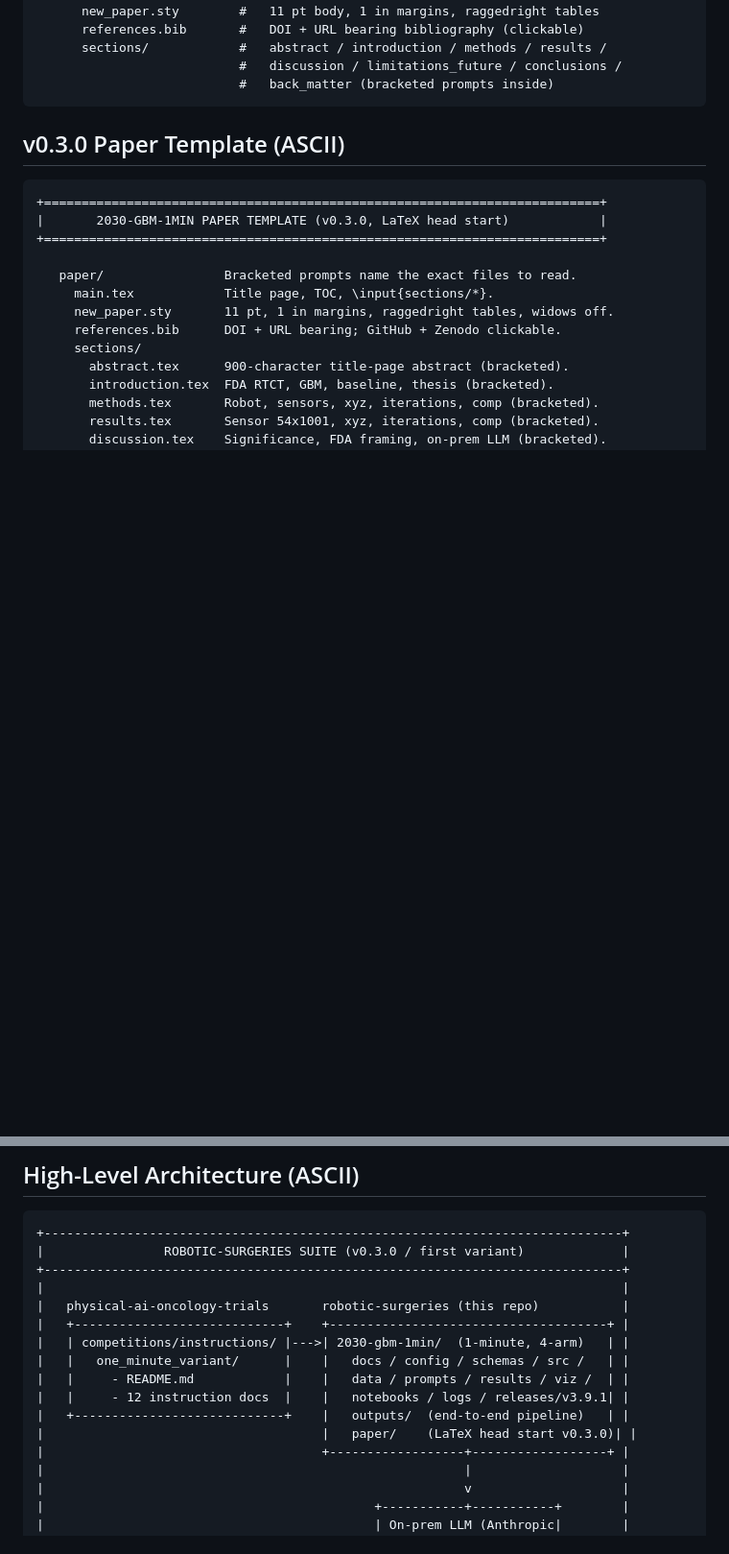
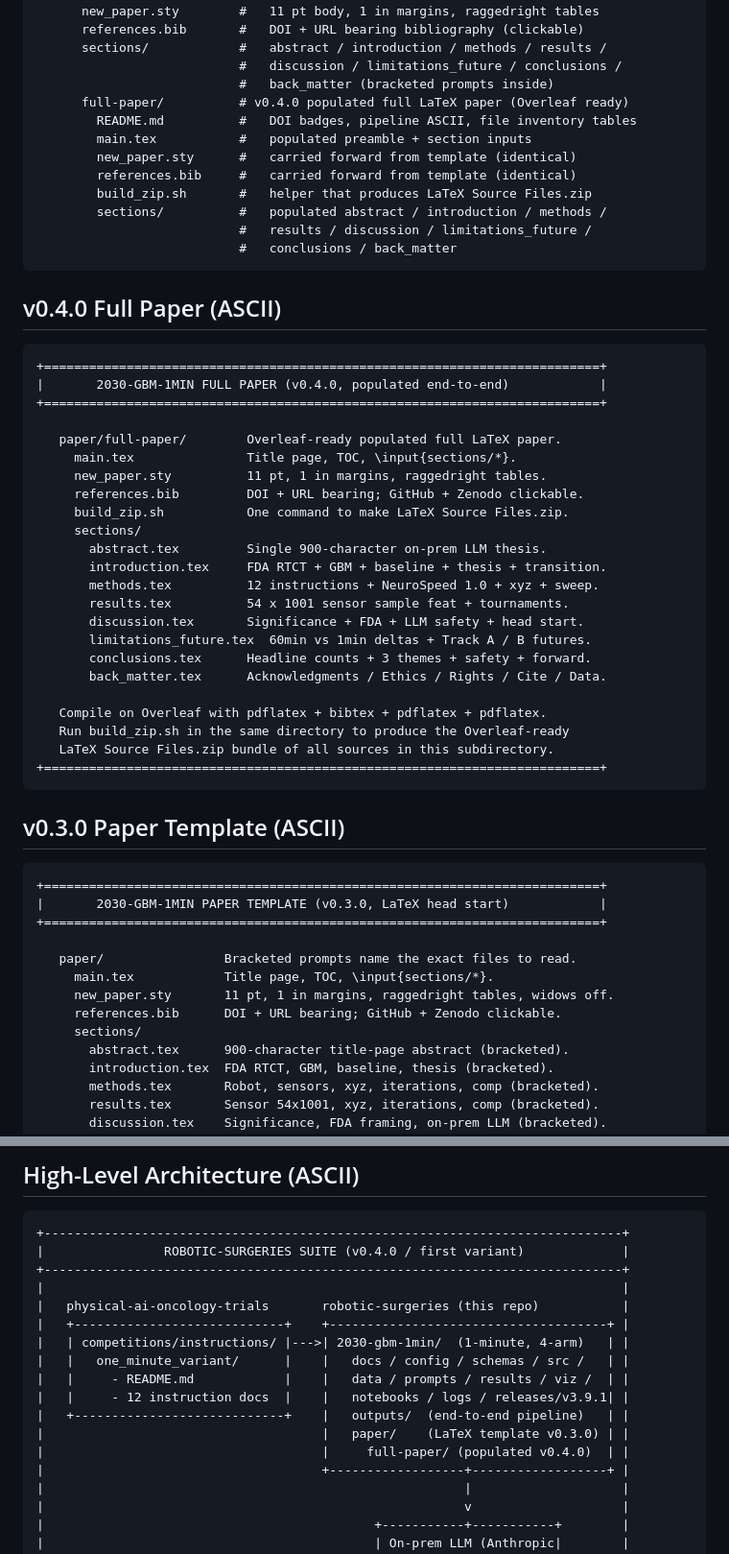
Before and after one commit to kevinkawchak/robotic-surgeries, a Markdown page: README.md, 2 parts joined by grey strips. Shown at 96% size. GitHub-like rendering; blank space fills up the shorter version.

````diff
--- a/README.md
+++ b/README.md
@@ -73,6 +76,43 @@ robotic-surgeries/
       sections/            #   abstract / introduction / methods / results /
                            #   discussion / limitations_future / conclusions /
                            #   back_matter (bracketed prompts inside)
+      full-paper/          # v0.4.0 populated full LaTeX paper (Overleaf ready)
+        README.md          #   DOI badges, pipeline ASCII, file inventory tables
+        main.tex           #   populated preamble + section inputs
+        new_paper.sty      #   carried forward from template (identical)
+        references.bib     #   carried forward from template (identical)
+        build_zip.sh       #   helper that produces LaTeX Source Files.zip
+        sections/          #   populated abstract / introduction / methods /
+                           #   results / discussion / limitations_future /
+                           #   conclusions / back_matter
+```
+
+## v0.4.0 Full Paper (ASCII)
+
+```
++==========================================================================+
+|       2030-GBM-1MIN FULL PAPER (v0.4.0, populated end-to-end)            |
++==========================================================================+
+
+   paper/full-paper/        Overleaf-ready populated full LaTeX paper.
+     main.tex               Title page, TOC, \input{sections/*}.
+     new_paper.sty          11 pt, 1 in margins, raggedright tables.
+     references.bib         DOI + URL bearing; GitHub + Zenodo clickable.
+     build_zip.sh           One command to make LaTeX Source Files.zip.
+     sections/
+       abstract.tex         Single 900-character on-prem LLM thesis.
+       introduction.tex     FDA RTCT + GBM + baseline + thesis + transition.
+       methods.tex          12 instructions + NeuroSpeed 1.0 + xyz + sweep.
+       results.tex          54 x 1001 sensor sample feat + tournaments.
+       discussion.tex       Significance + FDA + LLM safety + head start.
+       limitations_future.tex  60min vs 1min deltas + Track A / B futures.
+       conclusions.tex      Headline counts + 3 themes + safety + forward.
+       back_matter.tex      Acknowledgments / Ethics / Rights / Cite / Data.
+
+   Compile on Overleaf with pdflatex + bibtex + pdflatex + pdflatex.
+   Run build_zip.sh in the same directory to produce the Overleaf-ready
+   LaTeX Source Files.zip bundle of all sources in this subdirectory.
++==========================================================================+
 ```
 
 ## v0.3.0 Paper Template (ASCII)
@@ -132,7 +172,7 @@ robotic-surgeries/
 
 ```
 +-----------------------------------------------------------------------------+
-|                ROBOTIC-SURGERIES SUITE (v0.3.0 / first variant)             |
+|                ROBOTIC-SURGERIES SUITE (v0.4.0 / first variant)             |
 +-----------------------------------------------------------------------------+
 |                                                                             |
 |   physical-ai-oncology-trials       robotic-surgeries (this repo)           |
@@ -142,7 +182,8 @@ robotic-surgeries/
 |   |     - README.md            |    |   data / prompts / results / viz /  | |
 |   |     - 12 instruction docs  |    |   notebooks / logs / releases/v3.9.1| |
 |   +----------------------------+    |   outputs/  (end-to-end pipeline)   | |
-|                                     |   paper/    (LaTeX head start v0.3.0)| |
+|                                     |   paper/    (LaTeX template v0.3.0) | |
+|                                     |     full-paper/ (populated v0.4.0)  | |
 |                                     +------------------+------------------+ |
 |                                                        |                    |
 |                                                        v                    |
````
Also changed, not shown: other parts of README.md (+21 -14 lines).
